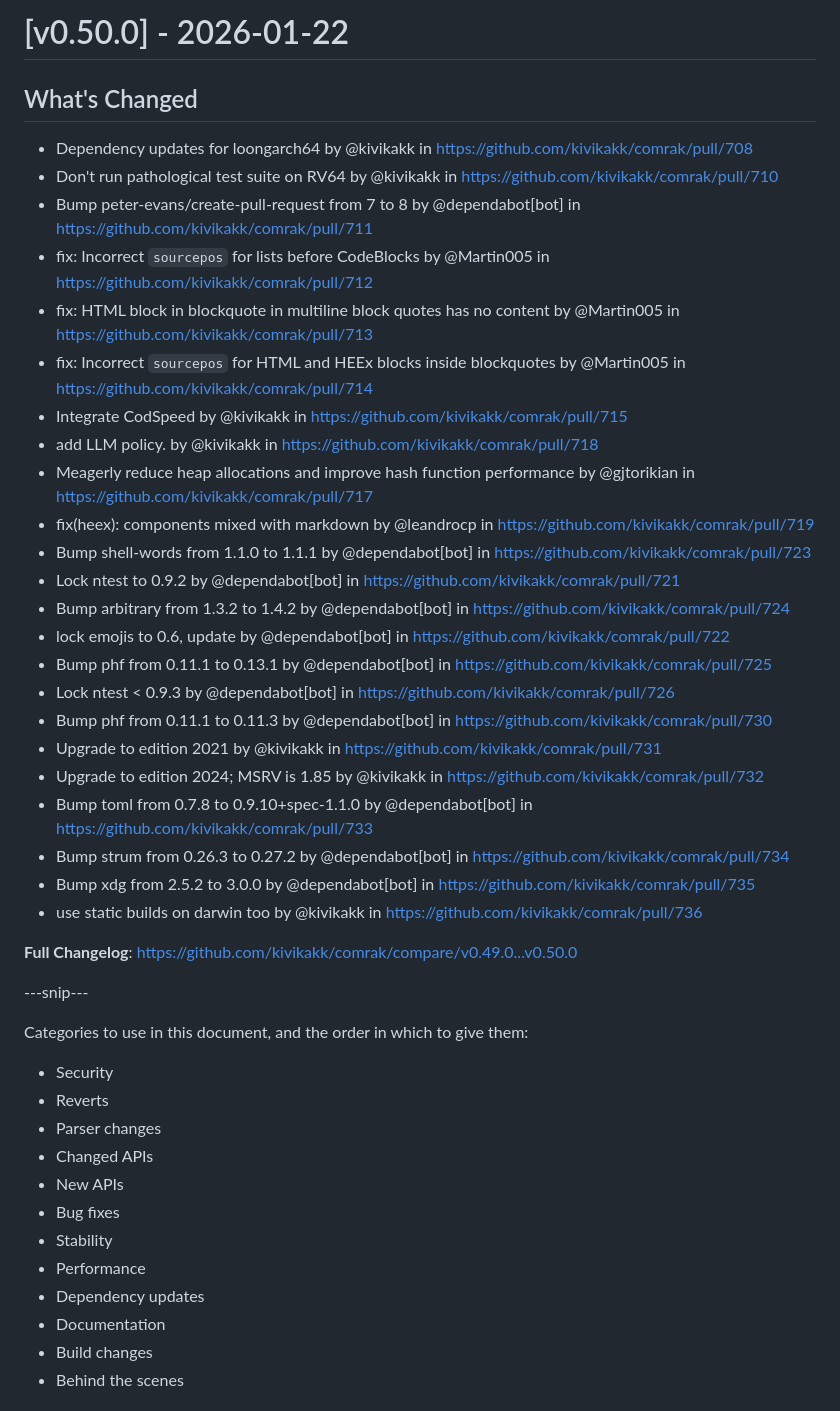
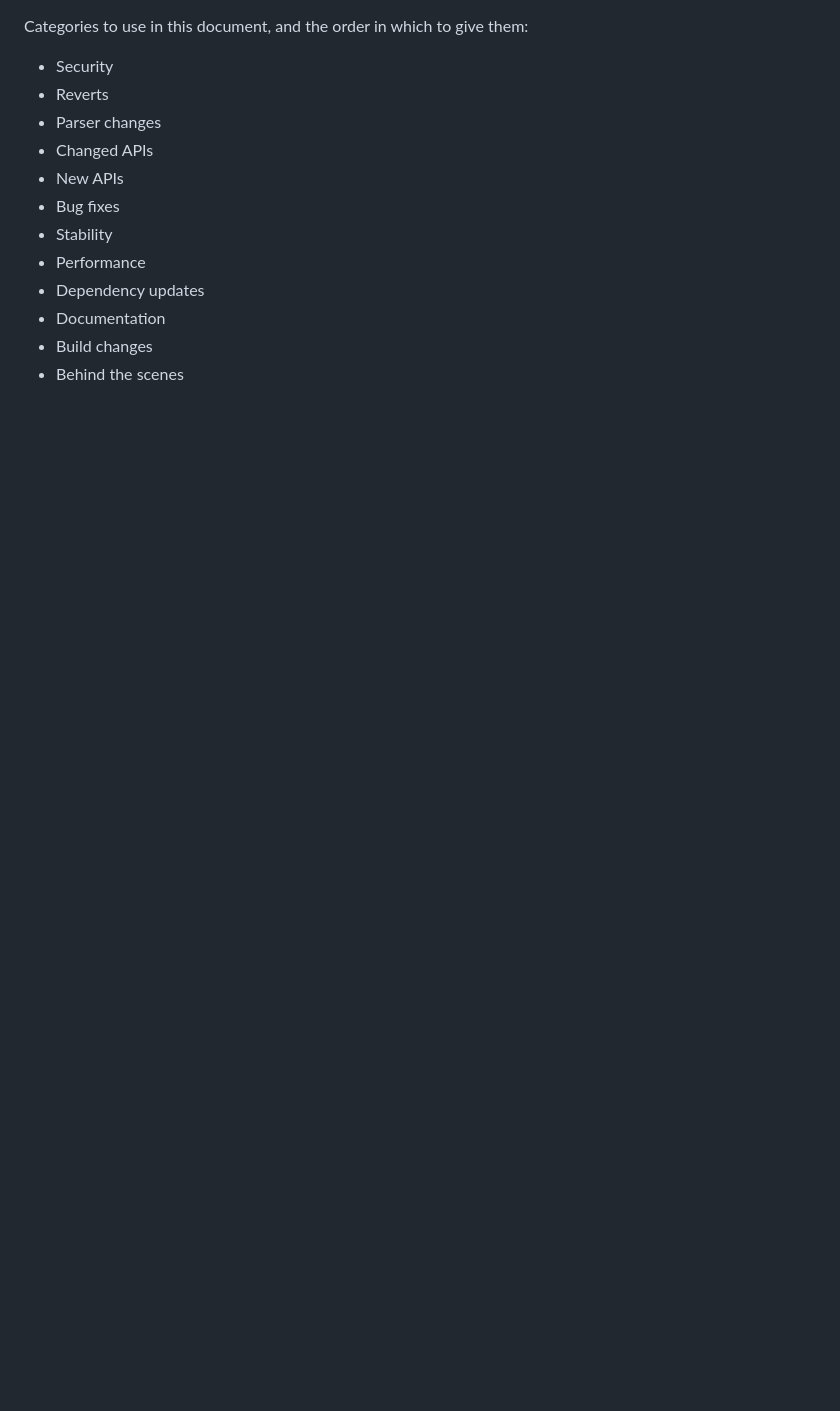
Before and after one commit to kivikakk/comrak, a Markdown page: CHANGELOG.md, the part around one of its changes. Rendered like a GitHub page; blank space fills up the shorter version.

```diff
--- a/CHANGELOG.md
+++ b/CHANGELOG.md
@@ -1,35 +1,3 @@
-# [v0.50.0] - 2026-01-22
-
-## What's Changed
-* Dependency updates for loongarch64 by @kivikakk in https://github.com/kivikakk/comrak/pull/708
-* Don't run pathological test suite on RV64 by @kivikakk in https://github.com/kivikakk/comrak/pull/710
-* Bump peter-evans/create-pull-request from 7 to 8 by @dependabot[bot] in https://github.com/kivikakk/comrak/pull/711
-* fix: Incorrect `sourcepos` for lists before CodeBlocks by @Martin005 in https://github.com/kivikakk/comrak/pull/712
-* fix: HTML block in blockquote in multiline block quotes has no content by @Martin005 in https://github.com/kivikakk/comrak/pull/713
-* fix: Incorrect `sourcepos` for HTML and HEEx blocks inside blockquotes by @Martin005 in https://github.com/kivikakk/comrak/pull/714
-* Integrate CodSpeed by @kivikakk in https://github.com/kivikakk/comrak/pull/715
-* add LLM policy. by @kivikakk in https://github.com/kivikakk/comrak/pull/718
-* Meagerly reduce heap allocations and improve hash function performance by @gjtorikian in https://github.com/kivikakk/comrak/pull/717
-* fix(heex): components mixed with markdown by @leandrocp in https://github.com/kivikakk/comrak/pull/719
-* Bump shell-words from 1.1.0 to 1.1.1 by @dependabot[bot] in https://github.com/kivikakk/comrak/pull/723
-* Lock ntest to 0.9.2 by @dependabot[bot] in https://github.com/kivikakk/comrak/pull/721
-* Bump arbitrary from 1.3.2 to 1.4.2 by @dependabot[bot] in https://github.com/kivikakk/comrak/pull/724
-* lock emojis to 0.6, update by @dependabot[bot] in https://github.com/kivikakk/comrak/pull/722
-* Bump phf from 0.11.1 to 0.13.1 by @dependabot[bot] in https://github.com/kivikakk/comrak/pull/725
-* Lock ntest < 0.9.3 by @dependabot[bot] in https://github.com/kivikakk/comrak/pull/726
-* Bump phf from 0.11.1 to 0.11.3 by @dependabot[bot] in https://github.com/kivikakk/comrak/pull/730
-* Upgrade to edition 2021 by @kivikakk in https://github.com/kivikakk/comrak/pull/731
-* Upgrade to edition 2024; MSRV is 1.85 by @kivikakk in https://github.com/kivikakk/comrak/pull/732
-* Bump toml from 0.7.8 to 0.9.10+spec-1.1.0 by @dependabot[bot] in https://github.com/kivikakk/comrak/pull/733
-* Bump strum from 0.26.3 to 0.27.2 by @dependabot[bot] in https://github.com/kivikakk/comrak/pull/734
-* Bump xdg from 2.5.2 to 3.0.0 by @dependabot[bot] in https://github.com/kivikakk/comrak/pull/735
-* use static builds on darwin too by @kivikakk in https://github.com/kivikakk/comrak/pull/736
-
-
-**Full Changelog**: https://github.com/kivikakk/comrak/compare/v0.49.0...v0.50.0
-
----snip---
-
 Categories to use in this document, and the order in which to give them:
 
 * Security
```
Also changed, not shown: other parts of CHANGELOG.md (+54 -0 lines).
